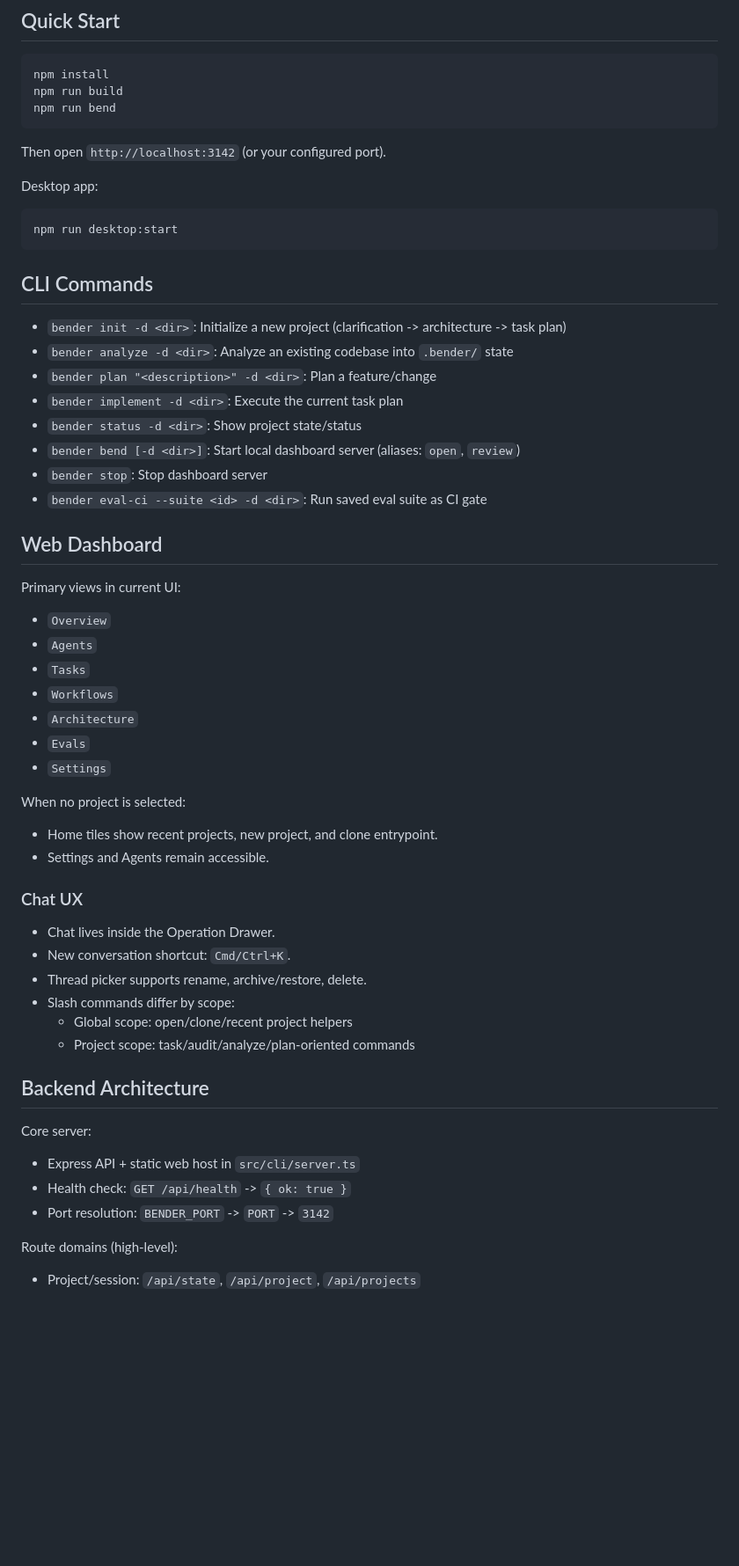
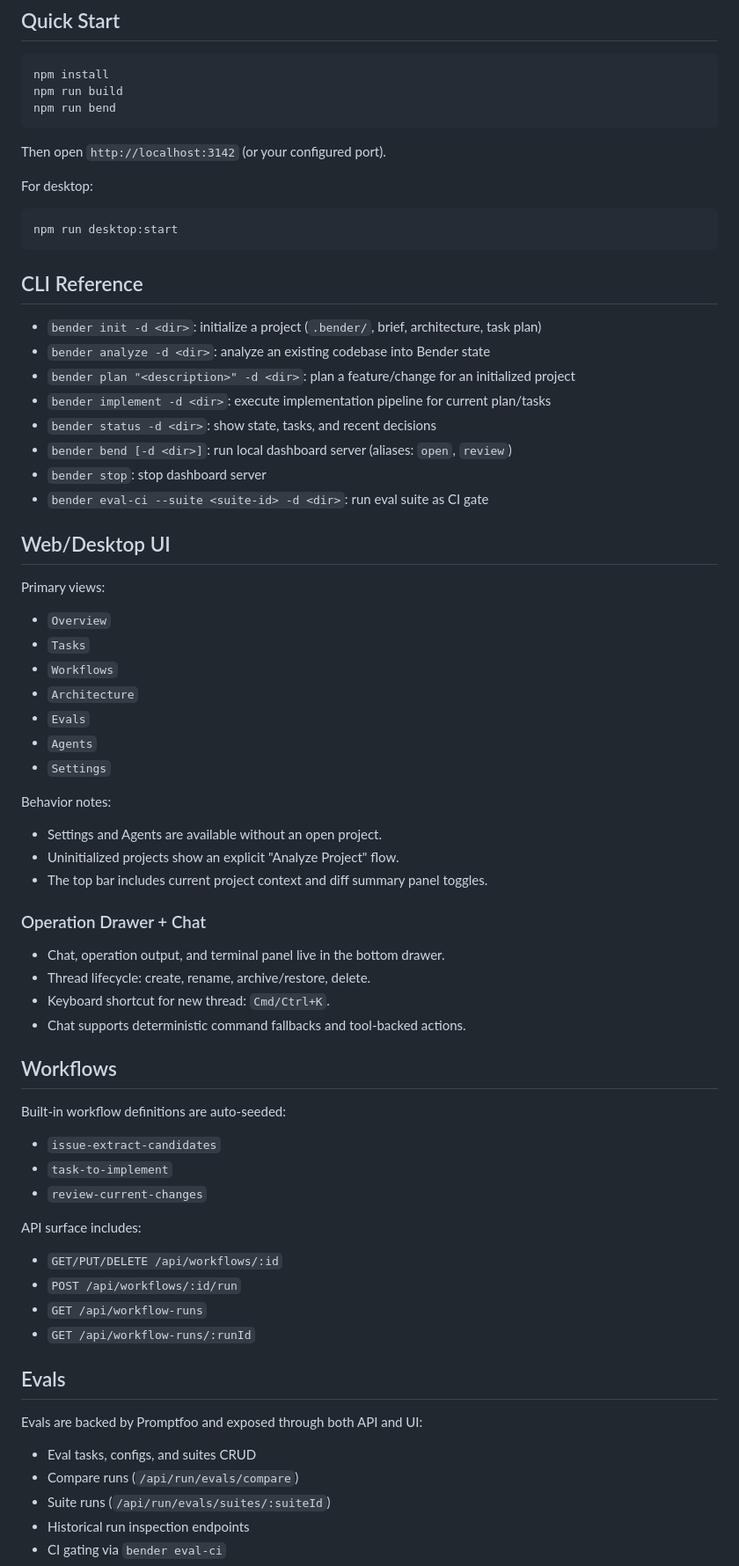
Before and after one commit to aravindvrm/bender, a Markdown page: README.md, the part around one of its changes. Shown at 88% size. Drawn GitHub-style; blank space fills up the shorter version.

Commit message:
docs: rewrite README for current architecture and workflows

````diff
--- a/README.md
+++ b/README.md
@@ -32,53 +43,65 @@ npm run bend
 
 Then open `http://localhost:3142` (or your configured port).
 
-Desktop app:
+For desktop:
 
 ```bash
 npm run desktop:start
 ```
 
-## CLI Commands
+## CLI Reference
 
-- `bender init -d <dir>`: Initialize a new project (clarification -> architecture -> task plan)
-- `bender analyze -d <dir>`: Analyze an existing codebase into `.bender/` state
-- `bender plan "<description>" -d <dir>`: Plan a feature/change
-- `bender implement -d <dir>`: Execute the current task plan
-- `bender status -d <dir>`: Show project state/status
-- `bender bend [-d <dir>]`: Start local dashboard server (aliases: `open`, `review`)
-- `bender stop`: Stop dashboard server
-- `bender eval-ci --suite <id> -d <dir>`: Run saved eval suite as CI gate
+- `bender init -d <dir>`: initialize a project (`.bender/`, brief, architecture, task plan)
+- `bender analyze -d <dir>`: analyze an existing codebase into Bender state
+- `bender plan "<description>" -d <dir>`: plan a feature/change for an initialized project
+- `bender implement -d <dir>`: execute implementation pipeline for current plan/tasks
+- `bender status -d <dir>`: show state, tasks, and recent decisions
+- `bender bend [-d <dir>]`: run local dashboard server (aliases: `open`, `review`)
+- `bender stop`: stop dashboard server
+- `bender eval-ci --suite <suite-id> -d <dir>`: run eval suite as CI gate
 
-## Web Dashboard
+## Web/Desktop UI
 
-Primary views in current UI:
+Primary views:
 - `Overview`
-- `Agents`
 - `Tasks`
 - `Workflows`
 - `Architecture`
 - `Evals`
+- `Agents`
 - `Settings`
 
-When no project is selected:
-- Home tiles show recent projects, new project, and clone entrypoint.
-- Settings and Agents remain accessible.
+Behavior notes:
+- Settings and Agents are available without an open project.
+- Uninitialized projects show an explicit "Analyze Project" flow.
+- The top bar includes current project context and diff summary panel toggles.
 
-### Chat UX
+### Operation Drawer + Chat
 
-- Chat lives inside the Operation Drawer.
-- New conversation shortcut: `Cmd/Ctrl+K`.
-- Thread picker supports rename, archive/restore, delete.
-- Slash commands differ by scope:
-  - Global scope: open/clone/recent project helpers
-  - Project scope: task/audit/analyze/plan-oriented commands
+- Chat, operation output, and terminal panel live in the bottom drawer.
+- Thread lifecycle: create, rename, archive/restore, delete.
+- Keyboard shortcut for new thread: `Cmd/Ctrl+K`.
+- Chat supports deterministic command fallbacks and tool-backed actions.
 
-## Backend Architecture
+## Workflows
 
-Core server:
-- Express API + static web host in `src/cli/server.ts`
-- Health check: `GET /api/health` -> `{ ok: true }`
-- Port resolution: `BENDER_PORT` -> `PORT` -> `3142`
+Built-in workflow definitions are auto-seeded:
+- `issue-extract-candidates`
+- `task-to-implement`
+- `review-current-changes`
 
-Route domains (high-level):
-- Project/session: `/api/state`, `/api/project`, `/api/projects`
+API surface includes:
+- `GET/PUT/DELETE /api/workflows/:id`
+- `POST /api/workflows/:id/run`
+- `GET /api/workflow-runs`
+- `GET /api/workflow-runs/:runId`
+
+## Evals
+
+Evals are backed by Promptfoo and exposed through both API and UI:
+- Eval tasks, configs, and suites CRUD
+- Compare runs (`/api/run/evals/compare`)
+- Suite runs (`/api/run/evals/suites/:suiteId`)
+- Historical run inspection endpoints
+- CI gating via `bender eval-ci`
+
````
Also changed, not shown: other parts of README.md (+75 -52 lines).
